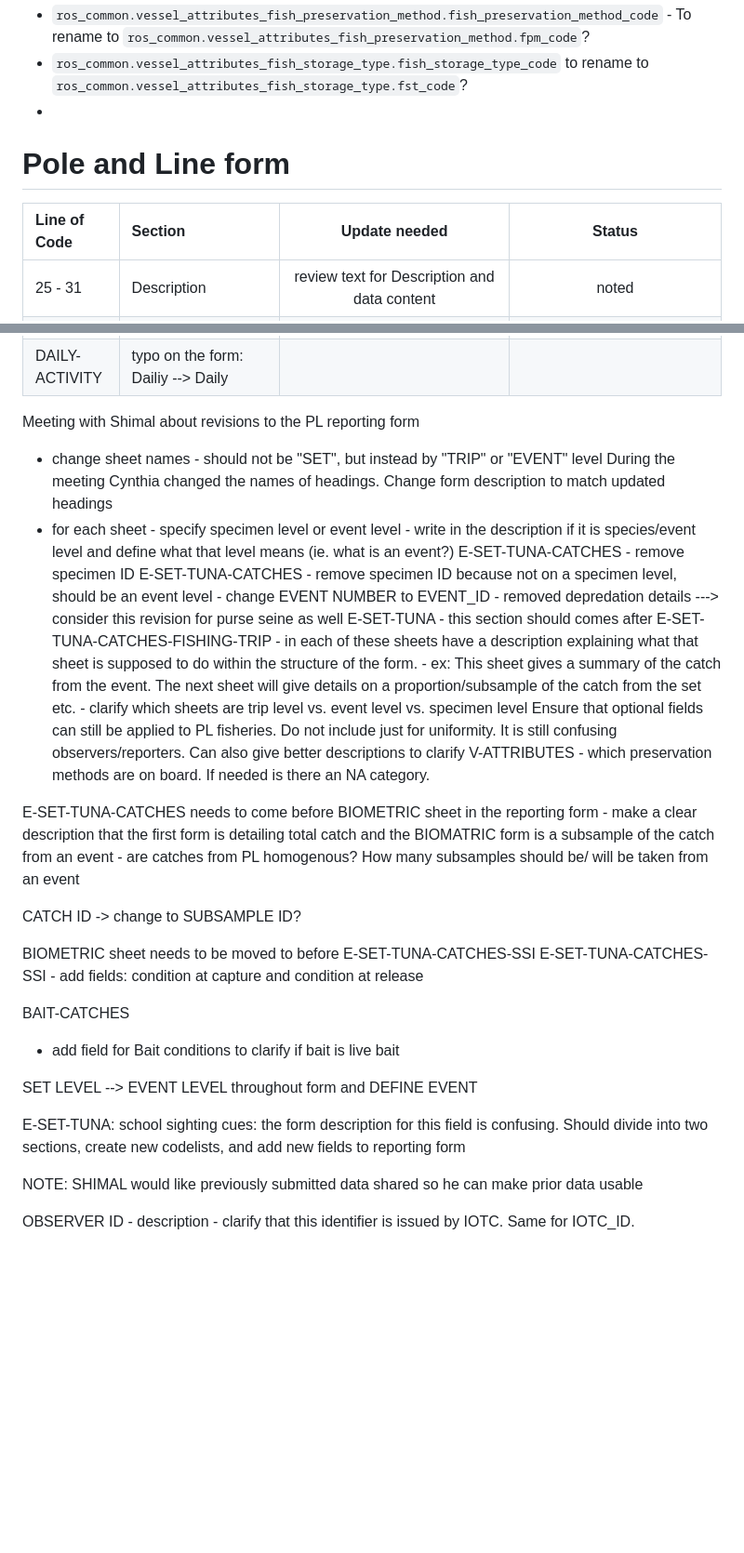
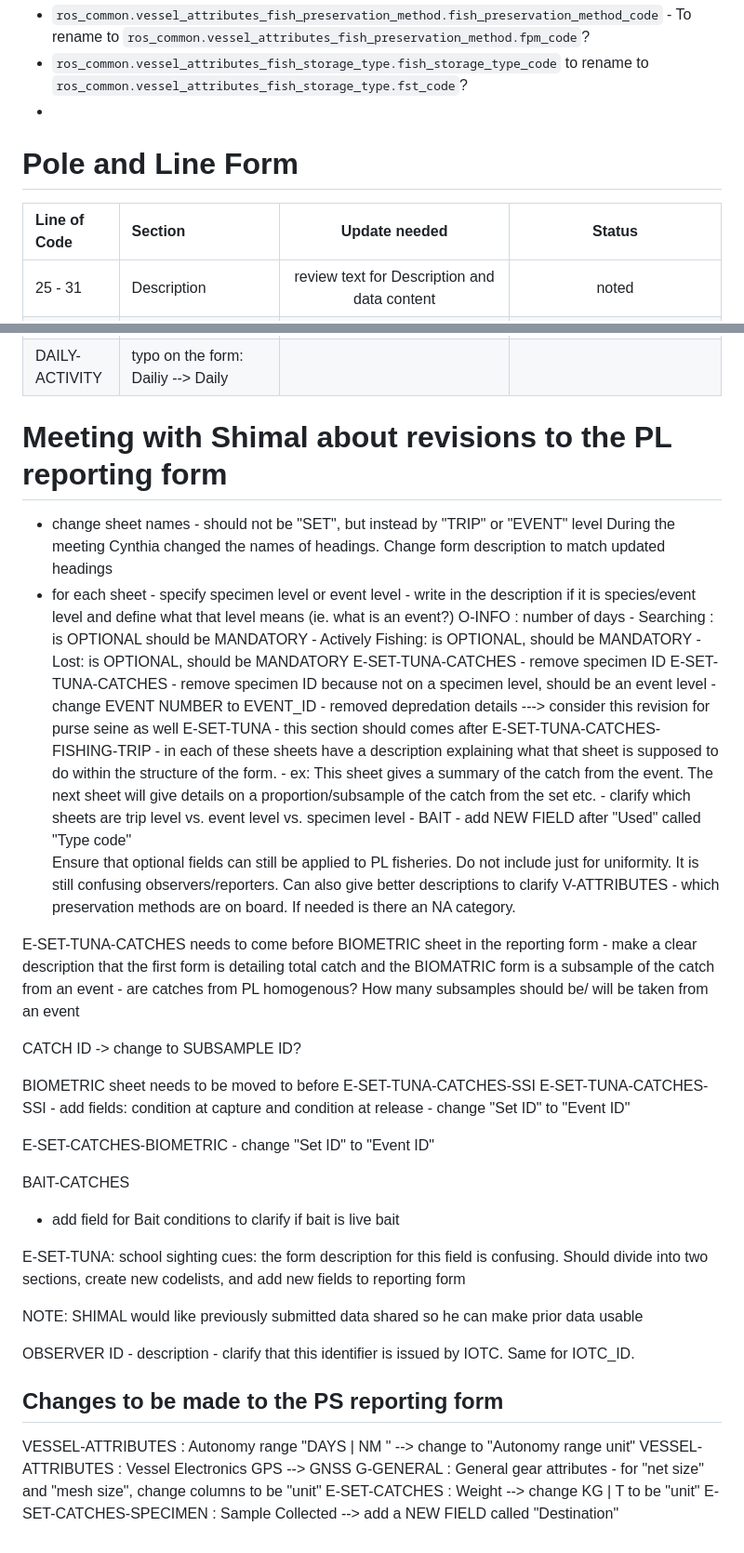
Before and after one commit to iotc-secretariat/iotc-reference-forms, a Markdown page: RMDs/ros/rosFormRevisions.md, 2 parts joined by grey strips. Shown: that part at 93% size. GitHub-like rendering; blank space fills up the shorter version.

Commit message:
Progress on description of the revisions

```diff
--- a/RMDs/ros/rosFormRevisions.md
+++ b/RMDs/ros/rosFormRevisions.md
@@ -39,12 +39,9 @@ Questions for TC:
 - `ros_common.vessel_attributes_fish_storage_type.fish_storage_type_code` to rename to `ros_common.vessel_attributes_fish_storage_type.fst_code`?
 -
 
+# Pole and Line Form
 
-
-# Pole and Line form
-
-
-| Line of Code|Section | Update needed | Status |
+| Line of Code | Section | Update needed | Status |
 |:-------|:-------|:-----------------------------------:|:---------:|
 | 25 - 31 | Description | review text for Description and data content | noted | DONE
 | 60 | O-INFO --> Observer Identification | "Full Name"is optional in the reporting form, but mandatory in the form description | noted|- should be OPTIONAL
@@ -69,16 +66,48 @@ Questions for TC:
 | 725 | E-SET-BAIT-CATCHES | Ammend link to codelists for weight estimations. code list added to PgAdmin? | noted| **NEED TO ADD WEIGHT CODE** **WEIGHT MEASUREMENT CODE IS THE SAME AS WEIGHT ESTIMATION CODE**
 |DAILY-ACTIVITY | typo on the form: Dailiy --> Daily |   |
 
+<!--
+## Longline Form
 
+SECTION: VESSEL INFORMATION:
+- IMO: update definition??: The International Maritime Organisation (IMO) unique vessel identifier Scheme (use NE if the vessel is Not Eligible, or PENDING if an IMO number has been requested but not yet assigned). __ ** DONT CHANGE**
 
+| Line of Code|Section | Update needed | Status | Comment |
+|:-------|:-------|:-----------------------------------:|:---------:|:----:|
+| 303-308| V-ATTRIBUTES | DESCRIPTION CHANGE? - on the form their are sections for main engine 1 and main engine 2. Duplicate or form description? | noted | **2 rows**
+| 315| V-ATTRIBUTES | UPDATE REPORTING FORM - change fish storage capacity column to be Storage capacity units | noted | **m3 by default - remove unit column**
+| 337 | V-ATTRIBUTES | UPDATE REPORTING FORM - Autonomy range unit column instead of DAYS | NM | noted | **Agreed**
+| 346 | V-ATTRIBUTES | UPDATE REPORTING FORM - change GPS column to GNSS to match description form | noted | **YES MANU!**
+| 362 - 398 | V-ATTRIBUTES | UPDATE REPORTING FORM - remove "other" column for waste management | **Agreed**
+| 423 - 430 | G-CONFIG-BRANCHLINES| UPDATE REPORTING FORM - need to have 4 sections of Material type code, Length, and Diameter | noted | **no**
+| 423 - 430 | G-CONFIG-BRANCHLINES| UPDATE REPORTING FORM - change "CONFIGURATION NUMBER AND SECTION NUMBER TO CONFIGURATION IDENTIFIER AND SECTION IDENTIFIER, RESPECTIVELY | noted | **Agreed**
+| 461 - 462 | G-CONFIG-MITIGATION-DEVICES | CHANGE REPORTING FORM - column: LINE_LENGTH_MAX should be one column, as there is already a second column for minimum. and they should each be called "STREAMER_LINE_LENGTH (min/max) | noted | **Remove empty column**
+| 471 -472 | G-CONFIG-MITIGATION-DEVICES | CHANGE DESCRIPTION FORM - towed objects number and type. Develop codelist for towed objects type or add code list to meta on PgAdmin | noted | **Get information on potential code list of towed objects**
+| 529 | E-SET | UPDATE REPORTING FORM - mainline "value" should read "Mainline length value" | noted | **Keep VALUE and UNIT in the form but expand in Description**
+| 530 | E-SET | UPDATED REPORTING FORM - mainline "KM|NM" should read "Mainline length units" | noted | **UNIT**
+|574 - 580| E-SET | UPDATE REPORTING FORM - "Branchline Length: should have fields for minimum and maximum length. 4 fields total | noted | **yes**
+| 589 | E-SET | I added a new field in description to match reporting form, but unsure of contents | noted | **To clarify**
+| 607| E-SET-LIGHTS | UPDATE REPORTING FORM - NUM_LIGHTS looks like a hyperlink - very pedantic | noted | **Format to change in the form**
+| 645 - 650| E-SET-MITIGATION_MEASURES | should all mitigation measure codes (4) be mandatory? Or should 2-4 be optional? All mandatory in reporting form | noted | **Yes, captured by the code list - need to check with Tony**
 
-Meeting with Shimal about revisions to the PL reporting form
+| 679 | E-SET-BAITS | percentage description: "The approximate proportion (%) of bait species and condition used across all hooks in the set" need a new field for bait condition? | noted | **Check if in description form**
+| 750 | E-SET-HAULING-BITEOFFS |  Configuration number to change to configuration identifier? | noted | **YES**
+| 789 | E-SET-CATCHES | CHANGE FORM - change weight "KG|T" to "Unit" | noted | **YES**
+
+-->
+
+# Meeting with Shimal about revisions to the PL reporting form
+
 - change sheet names
       - should not be "SET", but instead by "TRIP" or "EVENT" level
 During the meeting Cynthia changed the names of headings. Change form description to match updated headings
 - for each sheet
       - specify specimen level or event level
       - write in the description if it is species/event level and define what that level means (ie. what is an event?)
+O-INFO : number of days
+      - Searching : is OPTIONAL should be MANDATORY
+      - Actively Fishing: is OPTIONAL, should be MANDATORY
+      - Lost: is OPTIONAL, should be MANDATORY
 E-SET-TUNA-CATCHES - remove specimen ID
 E-SET-TUNA-CATCHES
       - remove specimen ID because not on a specimen level, should be an event level
@@ -89,6 +118,7 @@ E-SET-TUNA
       - in each of these sheets have a description explaining what that sheet is supposed to do within the structure of the form.
                 - ex: This sheet gives a summary of the catch from the event. The next sheet will give details on a proportion/subsample of the catch from the set etc.
                 - clarify which sheets are trip level vs. event level vs. specimen level
+       - BAIT - add NEW FIELD after "Used" called "Type code"
 Ensure that optional fields can still be applied to PL fisheries. Do not include just for uniformity. It is still confusing observers/reporters. Can also give better descriptions to clarify
 V-ATTRIBUTES - which preservation methods are on board. If needed is there an NA category.
 
@@ -99,15 +129,26 @@ E-SET-TUNA-CATCHES needs to come before BIOMETRIC sheet in the reporting form
 CATCH ID -> change to SUBSAMPLE ID?
 
 BIOMETRIC sheet needs to be moved to before E-SET-TUNA-CATCHES-SSI
-E-SET-TUNA-CATCHES-SSI - add fields: condition at capture and condition at release
+E-SET-TUNA-CATCHES-SSI
+      - add fields: condition at capture and condition at release
+      - change "Set ID" to "Event ID"
+
+E-SET-CATCHES-BIOMETRIC
+      - change "Set ID" to "Event ID"
 
 BAIT-CATCHES
 - add field for Bait conditions to clarify if bait is live bait
-
-SET LEVEL --> EVENT LEVEL throughout form and DEFINE EVENT
 
 E-SET-TUNA: school sighting cues: the form description for this field is confusing. Should divide into two sections, create new codelists, and add new fields to reporting form
 
 NOTE: SHIMAL would like previously submitted data shared so he can make prior data usable
 
 OBSERVER ID - description - clarify that this identifier is issued by IOTC. Same for IOTC_ID.
+
+## Changes to be made to the PS reporting form
+
+VESSEL-ATTRIBUTES : Autonomy range "DAYS | NM " --> change to "Autonomy range unit"
+VESSEL-ATTRIBUTES : Vessel Electronics GPS --> GNSS
+G-GENERAL : General gear attributes - for "net size" and "mesh size", change columns to be "unit"
+E-SET-CATCHES : Weight --> change KG | T to be "unit"
+E-SET-CATCHES-SPECIMEN : Sample Collected --> add a NEW FIELD called "Destination"
```
